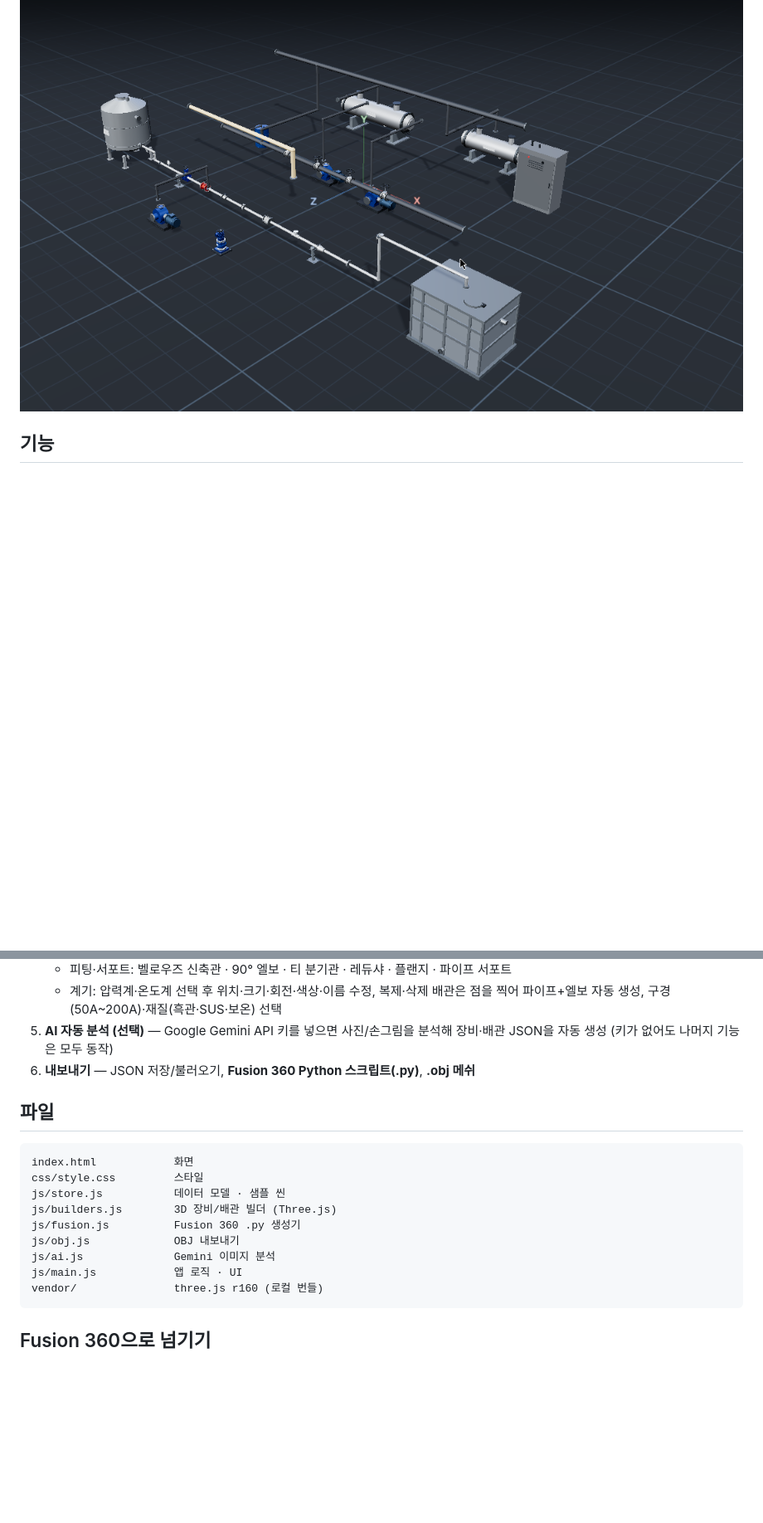
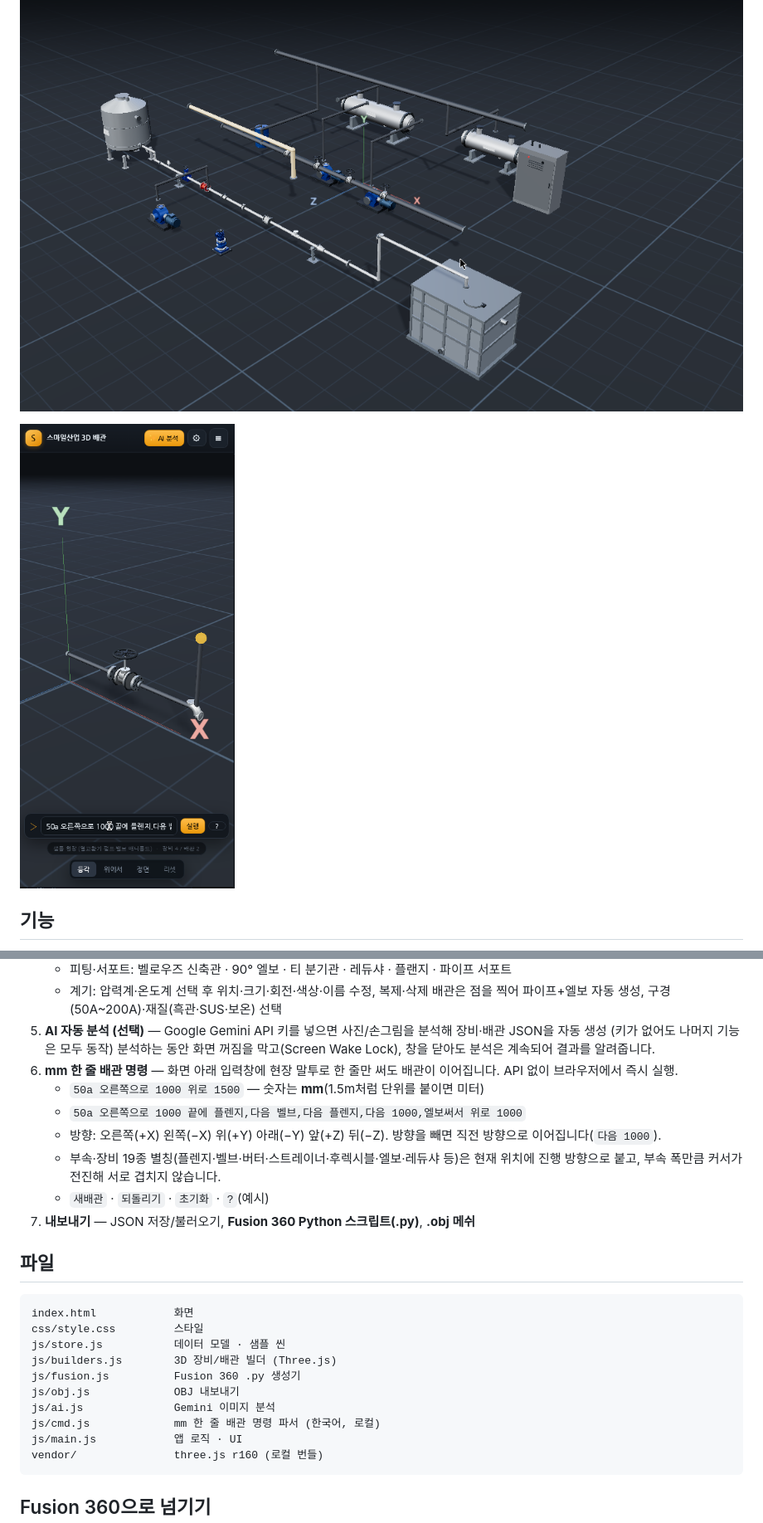
Before and after one commit to bks1029-ops/smile-piping-3d, a Markdown page: README.md, 2 parts joined by grey strips. Shown at 83% size. Rendered like a GitHub page; pictures changed too: preview-cmd.png (added); blank space fills up the shorter version.

Commit message:
README: mm 한 줄 배관 명령 사용법과 예시 스크린샷(preview-cmd.png) 추가

````diff
--- a/README.md
+++ b/README.md
@@ -10,6 +10,8 @@
 ![샘플 씬 등각 뷰](preview-3d.png)
 
 ![표준 부속 라이브러리 (장비·밸브·피팅·계기)](preview-fittings.png)
+
+![mm 한 줄 배관 명령](preview-cmd.png)
 
 ## 기능
 
@@ -28,7 +30,15 @@
    배관은 점을 찍어 파이프+엘보 자동 생성, 구경(50A~200A)·재질(흑관·SUS·보온) 선택
 5. **AI 자동 분석 (선택)** — Google Gemini API 키를 넣으면 사진/손그림을 분석해
    장비·배관 JSON을 자동 생성 (키가 없어도 나머지 기능은 모두 동작)
-6. **내보내기** — JSON 저장/불러오기, **Fusion 360 Python 스크립트(.py)**, **.obj 메쉬**
+   분석하는 동안 화면 꺼짐을 막고(Screen Wake Lock), 창을 닫아도 분석은 계속되어 결과를 알려줍니다.
+6. **mm 한 줄 배관 명령** — 화면 아래 입력창에 현장 말투로 한 줄만 써도 배관이 이어집니다. API 없이 브라우저에서 즉시 실행.
+   - `50a 오른쪽으로 1000 위로 1500` — 숫자는 **mm**(1.5m처럼 단위를 붙이면 미터)
+   - `50a 오른쪽으로 1000 끝에 플렌지,다음 벨브,다음 플렌지,다음 1000,엘보써서 위로 1000`
+   - 방향: 오른쪽(+X) 왼쪽(−X) 위(+Y) 아래(−Y) 앞(+Z) 뒤(−Z). 방향을 빼면 직전 방향으로 이어집니다(`다음 1000`).
+   - 부속·장비 19종 별칭(플렌지·벨브·버터·스트레이너·후렉시블·엘보·레듀샤 등)은 현재 위치에 진행 방향으로 붙고,
+     부속 폭만큼 커서가 전진해 서로 겹치지 않습니다.
+   - `새배관` · `되돌리기` · `초기화` · `?`(예시)
+7. **내보내기** — JSON 저장/불러오기, **Fusion 360 Python 스크립트(.py)**, **.obj 메쉬**
 
 ## 파일
 
@@ -40,6 +50,7 @@ js/builders.js        3D 장비/배관 빌더 (Three.js)
 js/fusion.js          Fusion 360 .py 생성기
 js/obj.js             OBJ 내보내기
 js/ai.js              Gemini 이미지 분석
+js/cmd.js             mm 한 줄 배관 명령 파서 (한국어, 로컬)
 js/main.js            앱 로직 · UI
 vendor/               three.js r160 (로컬 번들)
 ```
````
